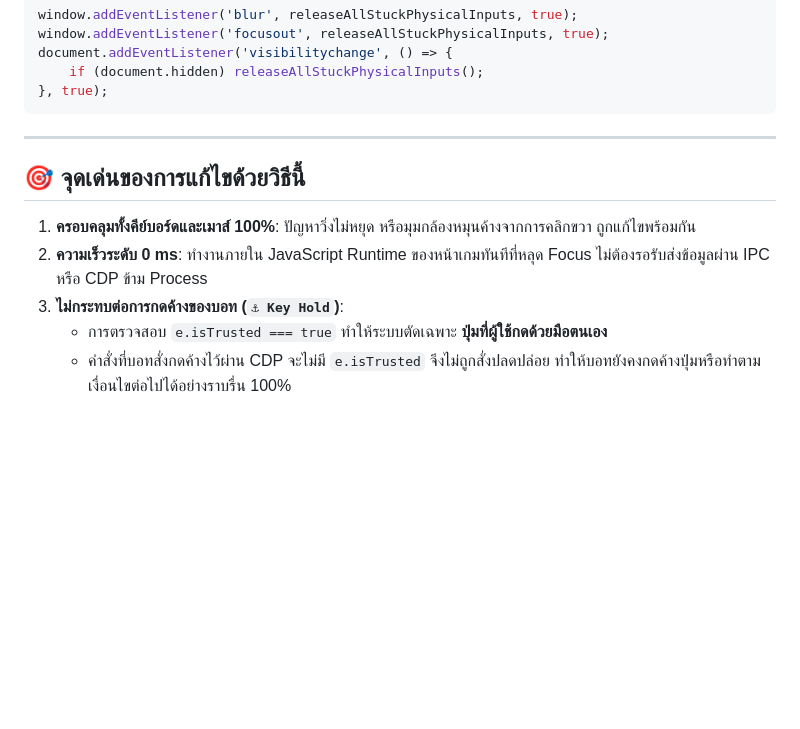
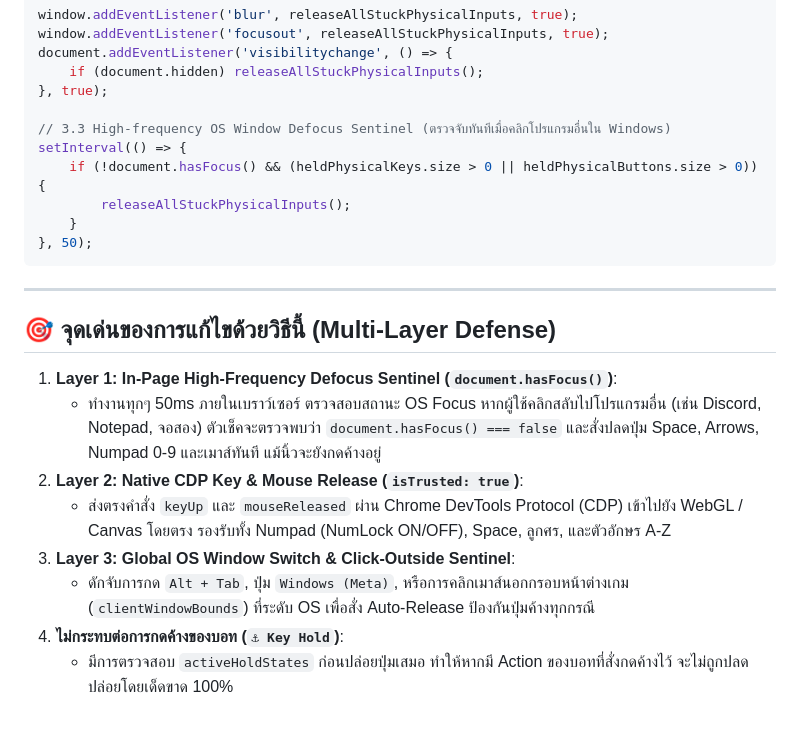
Before and after one commit to WADADADANG/NodeHotkey, a Markdown page: ANTI_STUCK_ARCHITECTURE.md, the part around the change. Drawn GitHub-style; blank space fills up the shorter version.

Commit message:
docs: update ANTI_STUCK_ARCHITECTURE.md with Multi-Layer Defense and Defocus Sentinel

````diff
--- a/ANTI_STUCK_ARCHITECTURE.md
+++ b/ANTI_STUCK_ARCHITECTURE.md
@@ -153,14 +153,24 @@ window.addEventListener('focusout', releaseAllStuckPhysicalInputs, true);
 document.addEventListener('visibilitychange', () => {
     if (document.hidden) releaseAllStuckPhysicalInputs();
 }, true);
+
+// 3.3 High-frequency OS Window Defocus Sentinel (ตรวจจับทันทีเมื่อคลิกโปรแกรมอื่นใน Windows)
+setInterval(() => {
+    if (!document.hasFocus() && (heldPhysicalKeys.size > 0 || heldPhysicalButtons.size > 0)) {
+        releaseAllStuckPhysicalInputs();
+    }
+}, 50);
 ```
 
 ---
 
-## 🎯 จุดเด่นของการแก้ไขด้วยวิธีนี้
+## 🎯 จุดเด่นของการแก้ไขด้วยวิธีนี้ (Multi-Layer Defense)
 
-1. **ครอบคลุมทั้งคีย์บอร์ดและเมาส์ 100%**: ปัญหาวิ่งไม่หยุด หรือมุมกล้องหมุนค้างจากการคลิกขวา ถูกแก้ไขพร้อมกัน
-2. **ความเร็วระดับ 0 ms**: ทำงานภายใน JavaScript Runtime ของหน้าเกมทันทีที่หลุด Focus ไม่ต้องรอรับส่งข้อมูลผ่าน IPC หรือ CDP ข้าม Process
-3. **ไม่กระทบต่อการกดค้างของบอท (`⚓ Key Hold`)**:
-   - การตรวจสอบ `e.isTrusted === true` ทำให้ระบบตัดเฉพาะ **ปุ่มที่ผู้ใช้กดด้วยมือตนเอง**
-   - คำสั่งที่บอทสั่งกดค้างไว้ผ่าน CDP จะไม่มี `e.isTrusted` จึงไม่ถูกสั่งปลดปล่อย ทำให้บอทยังคงกดค้างปุ่มหรือทำตามเงื่อนไขต่อไปได้อย่างราบรื่น 100%
+1. **Layer 1: In-Page High-Frequency Defocus Sentinel (`document.hasFocus()`)**:
+   - ทำงานทุกๆ 50ms ภายในเบราว์เซอร์ ตรวจสอบสถานะ OS Focus หากผู้ใช้คลิกสลับไปโปรแกรมอื่น (เช่น Discord, Notepad, จอสอง) ตัวเช็คจะตรวจพบว่า `document.hasFocus() === false` และสั่งปลดปุ่ม Space, Arrows, Numpad 0-9 และเมาส์ทันที แม้นิ้วจะยังกดค้างอยู่
+2. **Layer 2: Native CDP Key & Mouse Release (`isTrusted: true`)**:
+   - ส่งตรงคำสั่ง `keyUp` และ `mouseReleased` ผ่าน Chrome DevTools Protocol (CDP) เข้าไปยัง WebGL / Canvas โดยตรง รองรับทั้ง Numpad (NumLock ON/OFF), Space, ลูกศร, และตัวอักษร A-Z
+3. **Layer 3: Global OS Window Switch & Click-Outside Sentinel**:
+   - ดักจับการกด `Alt + Tab`, ปุ่ม `Windows (Meta)`, หรือการคลิกเมาส์นอกกรอบหน้าต่างเกม (`clientWindowBounds`) ที่ระดับ OS เพื่อสั่ง Auto-Release ป้องกันปุ่มค้างทุกกรณี
+4. **ไม่กระทบต่อการกดค้างของบอท (`⚓ Key Hold`)**:
+   - มีการตรวจสอบ `activeHoldStates` ก่อนปล่อยปุ่มเสมอ ทำให้หากมี Action ของบอทที่สั่งกดค้างไว้ จะไม่ถูกปลดปล่อยโดยเด็ดขาด 100%
````
